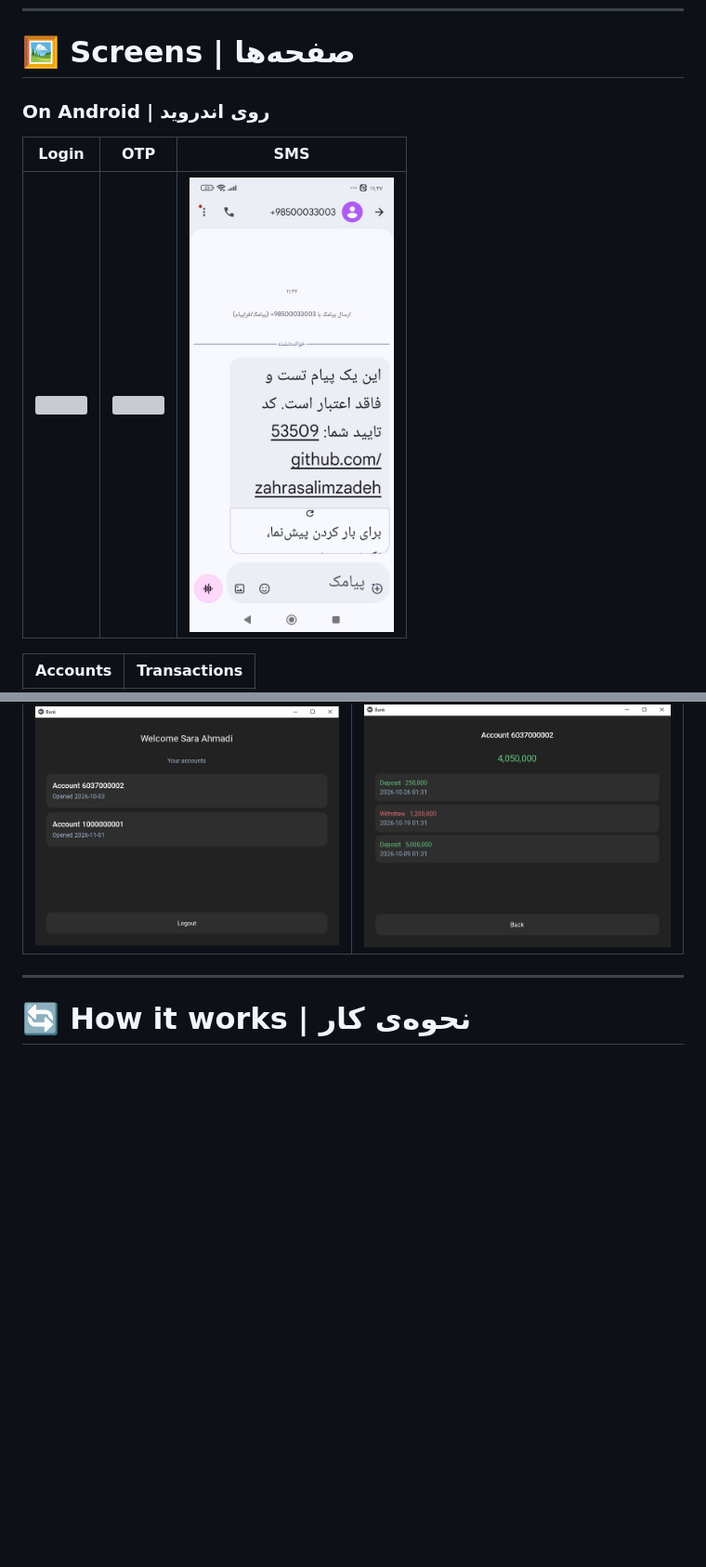
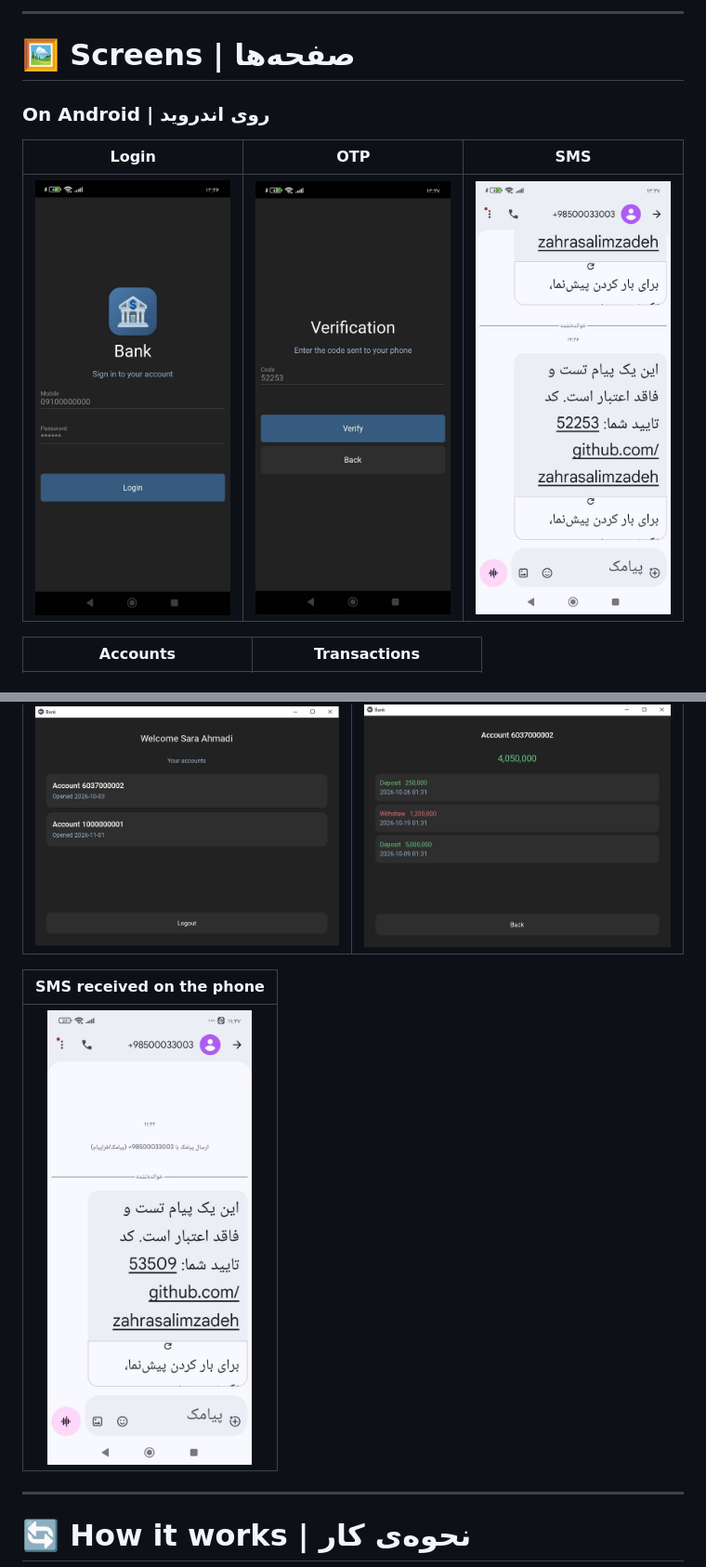
Before and after one commit to zahrasalimzadeh/BankMobileApp, a Markdown page: README.md, 2 parts joined by grey strips. Shown at 93% size. Drawn GitHub-style; pictures changed too: docs/images/kivy-desktop-05-sms.png (added), docs/images/mobile-01-login.png (added), docs/images/mobile-02-otp.png (added); blank space fills up the shorter version; grey boxes are pictures that could not be loaded.

```diff
--- a/README.md
+++ b/README.md
@@ -43,3 +57,5 @@ A mobile banking app built with Python, Kivy and KivyMD. A customer logs in with
+---
+
 # 🖼 Screens | صفحه‌ها
 
 ### On Android | روی اندروید
@@ -67,6 +83,10 @@ A mobile banking app built with Python, Kivy and KivyMD. A customer logs in with
 | Accounts | Transactions |
 |:--------:|:------------:|
 | <img src="docs/images/kivy-desktop-03-accounts.png" width="360"> | <img src="docs/images/kivy-desktop-04-transactions.png" width="360"> |
+
+| SMS received on the phone |
+|:-------------------------:|
+| <img src="docs/images/kivy-desktop-05-sms.png" width="220"> |
 
 ---
 
```
Also changed, not shown: other parts of README.md (+14 -0 lines), docs/images/mobile-04-accounts.png (added), docs/images/mobile-05-transactions.png (added), 1 other file.
